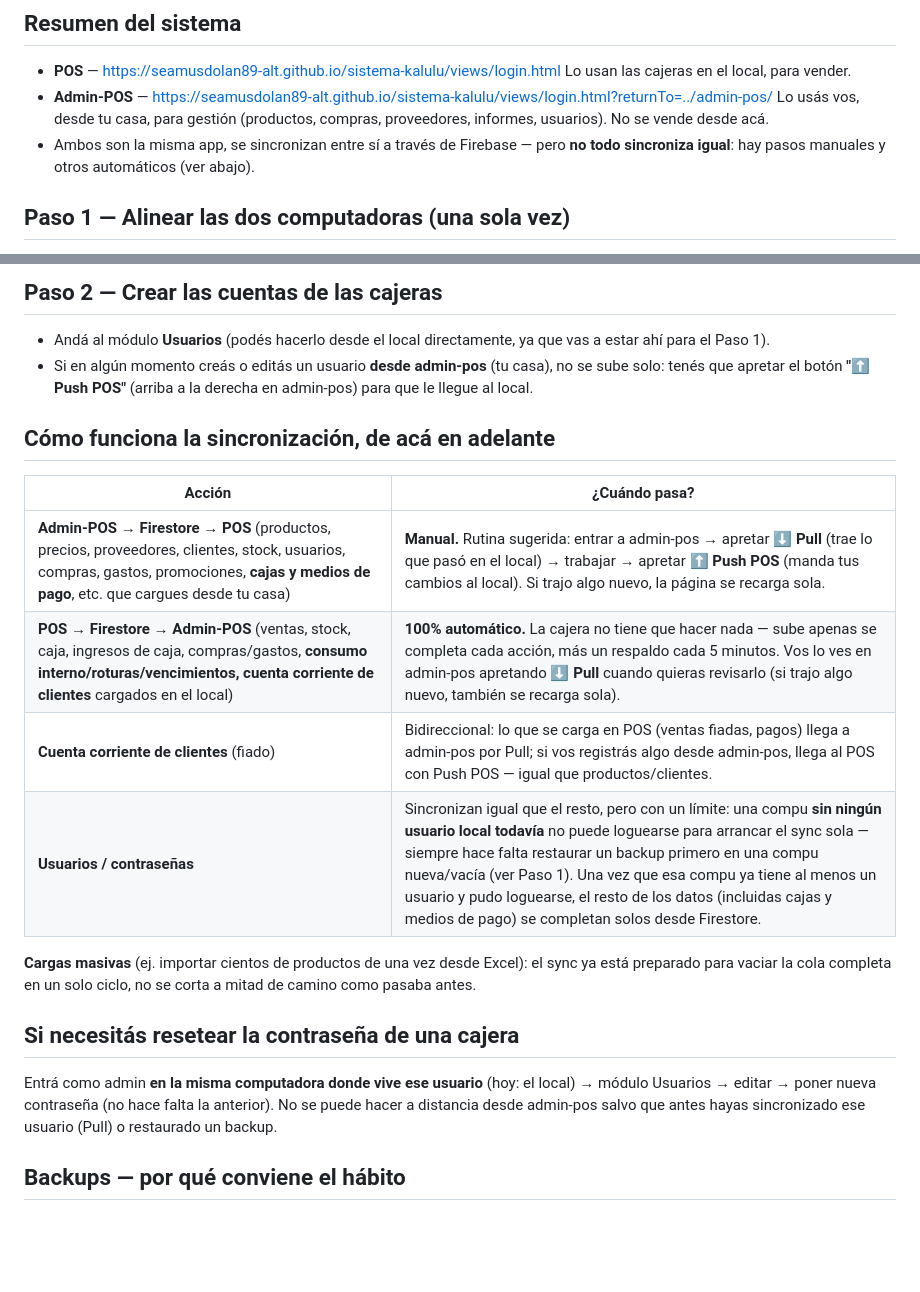
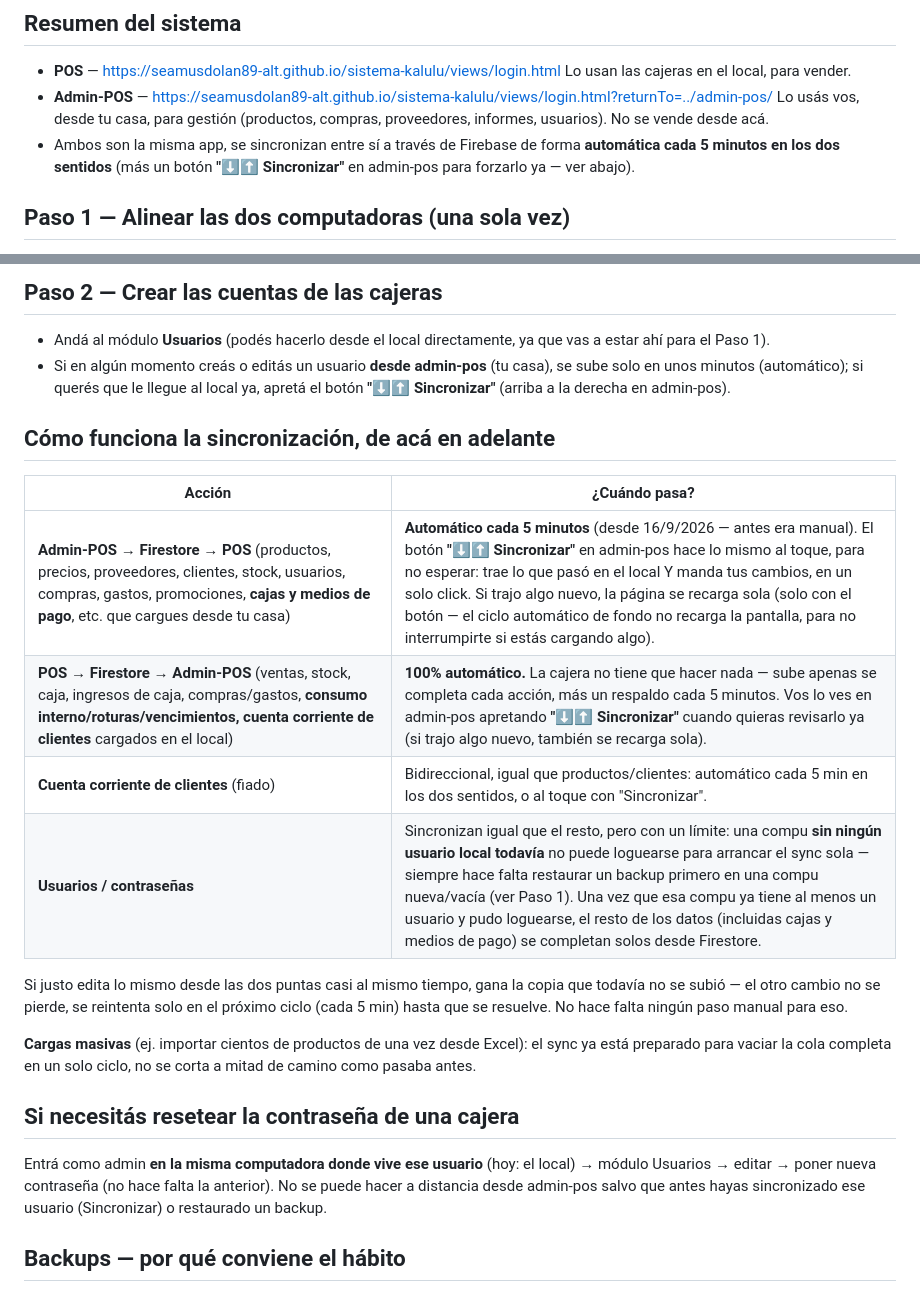
Before and after one commit to seamusdolan89-alt/sistema-kalulu, a Markdown page: PUESTA_EN_MARCHA.md, 2 parts joined by grey strips. Rendered like a GitHub page; blank space fills up the shorter version.

Commit message:
docs: registrar convenciones y actualizar sync manual->automatico
CLAUDE.md: dos lecciones de hoy -- el chequeo de CI de sync_status solo
cubre que una tabla este registrada, no que cada UPDATE puntual la marque
pending (bug real en 6 lugares de stock); y el nuevo motor unico de
grupos_sustitutos.js, mismo espiritu que buscador_productos.js.

PUESTA_EN_MARCHA.md: admin-pos paso de Pull/Push POS manuales y separados
a sincronizacion automatica cada 5 min + un solo boton, y ahora un choque
por edicion simultanea se reintenta solo en vez de perderse.

Co-Authored-By: Claude Sonnet 5 <noreply@anthropic.com>
(cherry picked from commit e13190c10f236a93a16eccab50ffb79d1983e46a)

```diff
--- a/PUESTA_EN_MARCHA.md
+++ b/PUESTA_EN_MARCHA.md
@@ -8,7 +8,7 @@ Instrucciones para alinear las dos computadoras y empezar a trabajar de forma re
   Lo usan las cajeras en el local, para vender.
 - **Admin-POS** — https://seamusdolan89-alt.github.io/sistema-kalulu/views/login.html?returnTo=../admin-pos/
   Lo usás vos, desde tu casa, para gestión (productos, compras, proveedores, informes, usuarios). No se vende desde acá.
-- Ambos son la misma app, se sincronizan entre sí a través de Firebase — pero **no todo sincroniza igual**: hay pasos manuales y otros automáticos (ver abajo).
+- Ambos son la misma app, se sincronizan entre sí a través de Firebase de forma **automática cada 5 minutos en los dos sentidos** (más un botón **"⬇⬆ Sincronizar"** en admin-pos para forzarlo ya — ver abajo).
 
 ## Paso 1 — Alinear las dos computadoras (una sola vez)
 
@@ -22,22 +22,27 @@ Hoy cada compu tiene su propio usuario "admin" con contraseña distinta, porque
 ## Paso 2 — Crear las cuentas de las cajeras
 
 - Andá al módulo **Usuarios** (podés hacerlo desde el local directamente, ya que vas a estar ahí para el Paso 1).
-- Si en algún momento creás o editás un usuario **desde admin-pos** (tu casa), no se sube solo: tenés que apretar el botón **"⬆ Push POS"** (arriba a la derecha en admin-pos) para que le llegue al local.
+- Si en algún momento creás o editás un usuario **desde admin-pos** (tu casa), se sube solo en unos minutos (automático); si querés que le llegue al local ya, apretá el botón **"⬇⬆ Sincronizar"** (arriba a la derecha en admin-pos).
 
 ## Cómo funciona la sincronización, de acá en adelante
 
 | Acción | ¿Cuándo pasa? |
 |---|---|
-| **Admin-POS → Firestore → POS** (productos, precios, proveedores, clientes, stock, usuarios, compras, gastos, promociones, **cajas y medios de pago**, etc. que cargues desde tu casa) | **Manual.** Rutina sugerida: entrar a admin-pos → apretar **⬇ Pull** (trae lo que pasó en el local) → trabajar → apretar **⬆ Push POS** (manda tus cambios al local). Si trajo algo nuevo, la página se recarga sola. |
-| **POS → Firestore → Admin-POS** (ventas, stock, caja, ingresos de caja, compras/gastos, **consumo interno/roturas/vencimientos, cuenta corriente de clientes** cargados en el local) | **100% automático.** La cajera no tiene que hacer nada — sube apenas se completa cada acción, más un respaldo cada 5 minutos. Vos lo ves en admin-pos apretando **⬇ Pull** cuando quieras revisarlo (si trajo algo nuevo, también se recarga sola). |
-| **Cuenta corriente de clientes** (fiado) | Bidireccional: lo que se carga en POS (ventas fiadas, pagos) llega a admin-pos por Pull; si vos registrás algo desde admin-pos, llega al POS con Push POS — igual que productos/clientes. |
+| **Admin-POS → Firestore → POS** (productos, precios, proveedores, clientes, stock, usuarios, compras, gastos, promociones, **cajas y medios de pago**, etc. que cargues desde tu casa) | **Automático cada 5 minutos** (desde 16/9/2026 — antes era manual). El botón **"⬇⬆ Sincronizar"** en admin-pos hace lo mismo al toque, para no esperar: trae lo que pasó en el local Y manda tus cambios, en un solo click. Si trajo algo nuevo, la página se recarga sola (solo con el botón — el ciclo automático de fondo no recarga la pantalla, para no interrumpirte si estás cargando algo). |
+| **POS → Firestore → Admin-POS** (ventas, stock, caja, ingresos de caja, compras/gastos, **consumo interno/roturas/vencimientos, cuenta corriente de clientes** cargados en el local) | **100% automático.** La cajera no tiene que hacer nada — sube apenas se completa cada acción, más un respaldo cada 5 minutos. Vos lo ves en admin-pos apretando **"⬇⬆ Sincronizar"** cuando quieras revisarlo ya (si trajo algo nuevo, también se recarga sola). |
+| **Cuenta corriente de clientes** (fiado) | Bidireccional, igual que productos/clientes: automático cada 5 min en los dos sentidos, o al toque con "Sincronizar". |
 | **Usuarios / contraseñas** | Sincronizan igual que el resto, pero con un límite: una compu **sin ningún usuario local todavía** no puede loguearse para arrancar el sync sola — siempre hace falta restaurar un backup primero en una compu nueva/vacía (ver Paso 1). Una vez que esa compu ya tiene al menos un usuario y pudo loguearse, el resto de los datos (incluidas cajas y medios de pago) se completan solos desde Firestore. |
+
+Si justo edita lo mismo desde las dos puntas casi al mismo tiempo, gana la
+copia que todavía no se subió — el otro cambio no se pierde, se reintenta
+solo en el próximo ciclo (cada 5 min) hasta que se resuelve. No hace falta
+ningún paso manual para eso.
 
 **Cargas masivas** (ej. importar cientos de productos de una vez desde Excel): el sync ya está preparado para vaciar la cola completa en un solo ciclo, no se corta a mitad de camino como pasaba antes.
 
 ## Si necesitás resetear la contraseña de una cajera
 
-Entrá como admin **en la misma computadora donde vive ese usuario** (hoy: el local) → módulo Usuarios → editar → poner nueva contraseña (no hace falta la anterior). No se puede hacer a distancia desde admin-pos salvo que antes hayas sincronizado ese usuario (Pull) o restaurado un backup.
+Entrá como admin **en la misma computadora donde vive ese usuario** (hoy: el local) → módulo Usuarios → editar → poner nueva contraseña (no hace falta la anterior). No se puede hacer a distancia desde admin-pos salvo que antes hayas sincronizado ese usuario (Sincronizar) o restaurado un backup.
 
 ## Backups — por qué conviene el hábito
 
```
Also changed, not shown: CLAUDE.md (+2 -1 lines).
